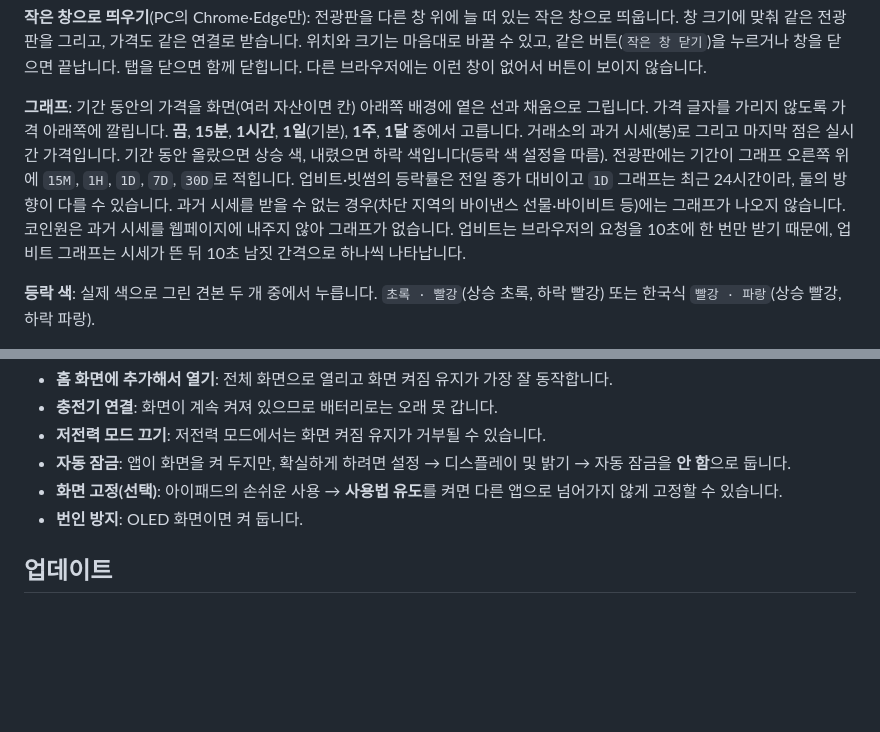
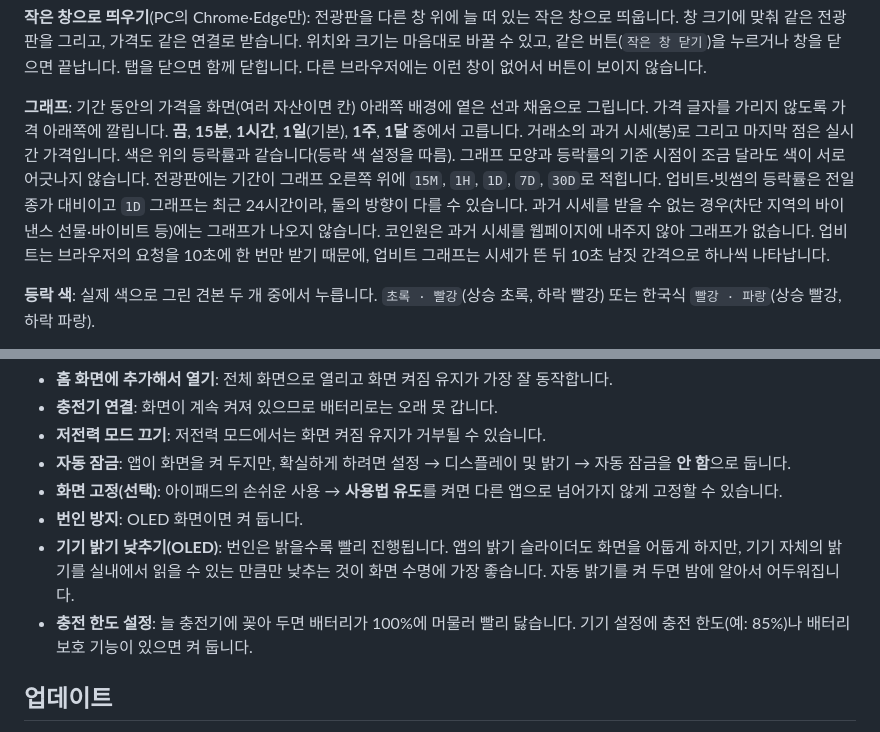
Before and after one commit to 2jiho/coinboard, a Markdown page: docs/guide.ko.md, 2 parts joined by grey strips. Drawn GitHub-style; blank space fills up the shorter version.

```diff
--- a/docs/guide.ko.md
+++ b/docs/guide.ko.md
@@ -158,7 +158,7 @@ Coinboard는 코인 시세를 크게 띄워 두는 전광판입니다. 아이패
 
 **작은 창으로 띄우기**(PC의 Chrome·Edge만): 전광판을 다른 창 위에 늘 떠 있는 작은 창으로 띄웁니다. 창 크기에 맞춰 같은 전광판을 그리고, 가격도 같은 연결로 받습니다. 위치와 크기는 마음대로 바꿀 수 있고, 같은 버튼(`작은 창 닫기`)을 누르거나 창을 닫으면 끝납니다. 탭을 닫으면 함께 닫힙니다. 다른 브라우저에는 이런 창이 없어서 버튼이 보이지 않습니다.
 
-**그래프**: 기간 동안의 가격을 화면(여러 자산이면 칸) 아래쪽 배경에 옅은 선과 채움으로 그립니다. 가격 글자를 가리지 않도록 가격 아래쪽에 깔립니다. **끔**, **15분**, **1시간**, **1일**(기본), **1주**, **1달** 중에서 고릅니다. 거래소의 과거 시세(봉)로 그리고 마지막 점은 실시간 가격입니다. 기간 동안 올랐으면 상승 색, 내렸으면 하락 색입니다(등락 색 설정을 따름). 전광판에는 기간이 그래프 오른쪽 위에 `15M`, `1H`, `1D`, `7D`, `30D`로 적힙니다. 업비트·빗썸의 등락률은 전일 종가 대비이고 `1D` 그래프는 최근 24시간이라, 둘의 방향이 다를 수 있습니다. 과거 시세를 받을 수 없는 경우(차단 지역의 바이낸스 선물·바이비트 등)에는 그래프가 나오지 않습니다. 코인원은 과거 시세를 웹페이지에 내주지 않아 그래프가 없습니다. 업비트는 브라우저의 요청을 10초에 한 번만 받기 때문에, 업비트 그래프는 시세가 뜬 뒤 10초 남짓 간격으로 하나씩 나타납니다.
+**그래프**: 기간 동안의 가격을 화면(여러 자산이면 칸) 아래쪽 배경에 옅은 선과 채움으로 그립니다. 가격 글자를 가리지 않도록 가격 아래쪽에 깔립니다. **끔**, **15분**, **1시간**, **1일**(기본), **1주**, **1달** 중에서 고릅니다. 거래소의 과거 시세(봉)로 그리고 마지막 점은 실시간 가격입니다. 색은 위의 등락률과 같습니다(등락 색 설정을 따름). 그래프 모양과 등락률의 기준 시점이 조금 달라도 색이 서로 어긋나지 않습니다. 전광판에는 기간이 그래프 오른쪽 위에 `15M`, `1H`, `1D`, `7D`, `30D`로 적힙니다. 업비트·빗썸의 등락률은 전일 종가 대비이고 `1D` 그래프는 최근 24시간이라, 둘의 방향이 다를 수 있습니다. 과거 시세를 받을 수 없는 경우(차단 지역의 바이낸스 선물·바이비트 등)에는 그래프가 나오지 않습니다. 코인원은 과거 시세를 웹페이지에 내주지 않아 그래프가 없습니다. 업비트는 브라우저의 요청을 10초에 한 번만 받기 때문에, 업비트 그래프는 시세가 뜬 뒤 10초 남짓 간격으로 하나씩 나타납니다.
 
 **등락 색**: 실제 색으로 그린 견본 두 개 중에서 누릅니다. `초록 · 빨강`(상승 초록, 하락 빨강) 또는 한국식 `빨강 · 파랑`(상승 빨강, 하락 파랑).
 
@@ -176,6 +176,8 @@ Coinboard는 코인 시세를 크게 띄워 두는 전광판입니다. 아이패
 - **자동 잠금**: 앱이 화면을 켜 두지만, 확실하게 하려면 설정 → 디스플레이 및 밝기 → 자동 잠금을 **안 함**으로 둡니다.
 - **화면 고정(선택)**: 아이패드의 손쉬운 사용 → **사용법 유도**를 켜면 다른 앱으로 넘어가지 않게 고정할 수 있습니다.
 - **번인 방지**: OLED 화면이면 켜 둡니다.
+- **기기 밝기 낮추기(OLED)**: 번인은 밝을수록 빨리 진행됩니다. 앱의 밝기 슬라이더도 화면을 어둡게 하지만, 기기 자체의 밝기를 실내에서 읽을 수 있는 만큼만 낮추는 것이 화면 수명에 가장 좋습니다. 자동 밝기를 켜 두면 밤에 알아서 어두워집니다.
+- **충전 한도 설정**: 늘 충전기에 꽂아 두면 배터리가 100%에 머물러 빨리 닳습니다. 기기 설정에 충전 한도(예: 85%)나 배터리 보호 기능이 있으면 켜 둡니다.
 
 ## 업데이트
 
```
Also changed, not shown: other parts of docs/guide.ko.md (+1 -1 lines), docs/guide.md (+4 -2 lines), docs/images/board.png, docs/images/grid.en.png, docs/images/grid.ko.png, 4 other files.
